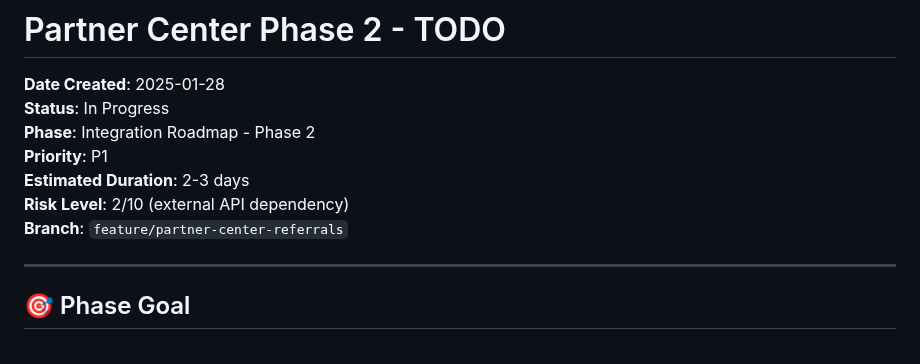
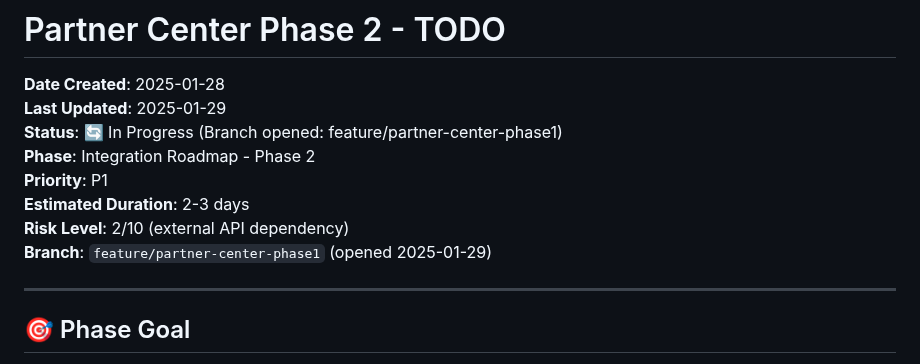
Before and after one commit to brdfb/dyn365hunterv3, a Markdown page: docs/todos/PARTNER-CENTER-PHASE2.md, the part around the change. GitHub-like rendering.

Commit message:
docs: Update PARTNER-CENTER-PHASE2.md branch reference to active branch

```diff
--- a/docs/todos/PARTNER-CENTER-PHASE2.md
+++ b/docs/todos/PARTNER-CENTER-PHASE2.md
@@ -1,12 +1,13 @@
 # Partner Center Phase 2 - TODO
 
 **Date Created**: 2025-01-28
-**Status**: In Progress
+**Last Updated**: 2025-01-29
+**Status**: 🔄 In Progress (Branch opened: feature/partner-center-phase1)
 **Phase**: Integration Roadmap - Phase 2
 **Priority**: P1
 **Estimated Duration**: 2-3 days
 **Risk Level**: 2/10 (external API dependency)
-**Branch**: `feature/partner-center-referrals`
+**Branch**: `feature/partner-center-phase1` (opened 2025-01-29)
 
 ---
 
```
